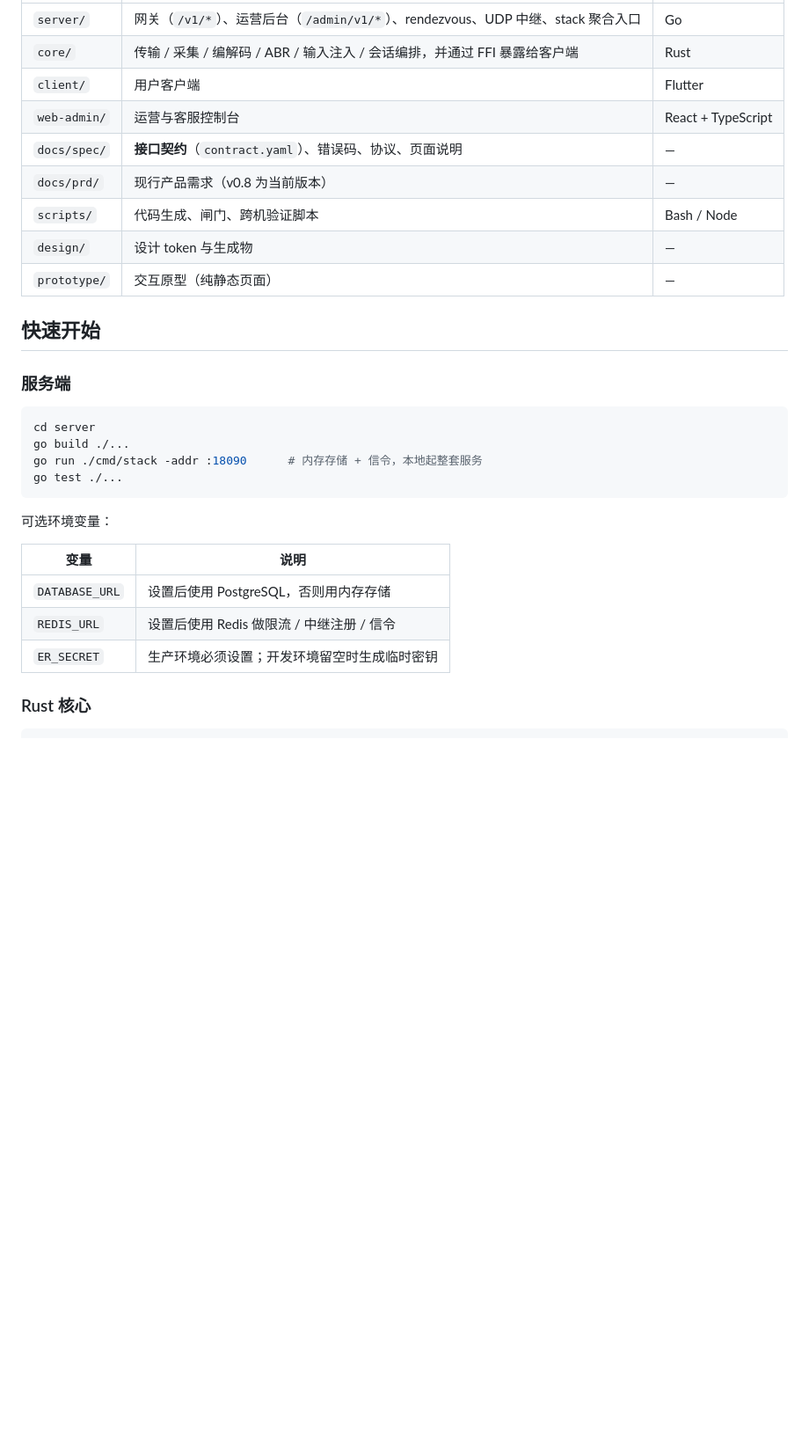
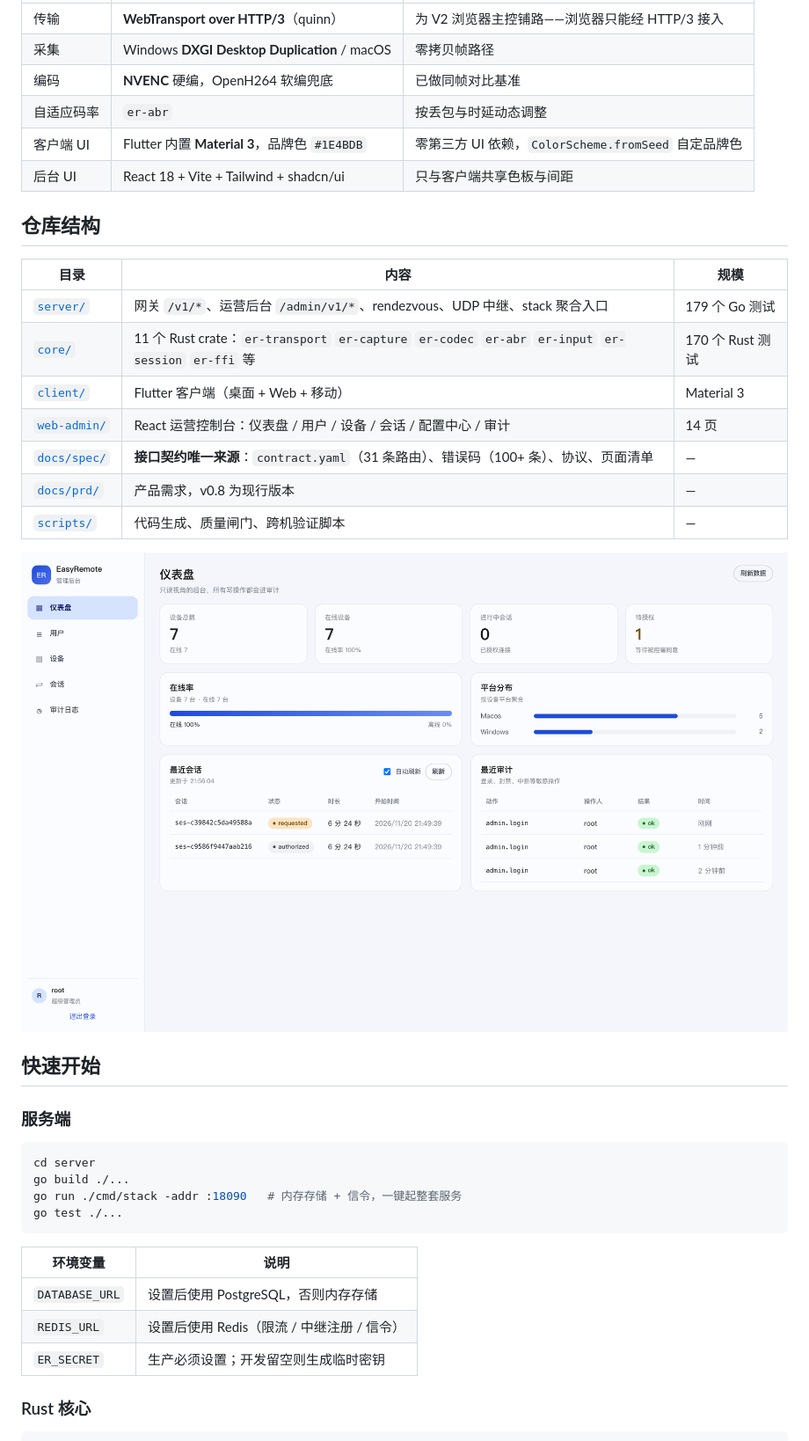
Before and after one commit to ckkkf/EasyRemote, a Markdown page: README.md, the part around one of its changes. Shown at 88% size. Rendered like a GitHub page; pictures changed too: docs/assets/admin-dashboard.png (added); blank space fills up the shorter version.

Commit message:
docs: 完善仓库介绍与配图
- README 重写：产品定位、三条差异化能力、架构图、技术选型表、仓库结构、快速开始、API 概览、开发约定、路线图
- 新增徽章：License / Go / Rust / Flutter / React
- 新增 docs/assets 客户端与后台截图用作门面

````diff
--- a/README.md
+++ b/README.md
@@ -10,13 +50,24 @@
 |---|---|---|
-| `server/` | 网关（`/v1/*`）、运营后台（`/admin/v1/*`）、rendezvous、UDP 中继、stack 聚合入口 | Go |
-| `core/` | 传输 / 采集 / 编解码 / ABR / 输入注入 / 会话编排，并通过 FFI 暴露给客户端 | Rust |
-| `client/` | 用户客户端 | Flutter |
-| `web-admin/` | 运营与客服控制台 | React + TypeScript |
-| `docs/spec/` | **接口契约**（`contract.yaml`）、错误码、协议、页面说明 | — |
-| `docs/prd/` | 现行产品需求（v0.8 为当前版本） | — |
-| `scripts/` | 代码生成、闸门、跨机验证脚本 | Bash / Node |
-| `design/` | 设计 token 与生成物 | — |
-| `prototype/` | 交互原型（纯静态页面） | — |
+| 传输 | **WebTransport over HTTP/3**（quinn） | 为 V2 浏览器主控铺路——浏览器只能经 HTTP/3 接入 |
+| 采集 | Windows **DXGI Desktop Duplication** / macOS | 零拷贝帧路径 |
+| 编码 | **NVENC** 硬编，OpenH264 软编兜底 | 已做同帧对比基准 |
+| 自适应码率 | `er-abr` | 按丢包与时延动态调整 |
+| 客户端 UI | Flutter 内置 **Material 3**，品牌色 `#1E4BDB` | 零第三方 UI 依赖，`ColorScheme.fromSeed` 自定品牌色 |
+| 后台 UI | React 18 + Vite + Tailwind + shadcn/ui | 只与客户端共享色板与间距 |
+
+## 仓库结构
+
+| 目录 | 内容 | 规模 |
+|---|---|---|
+| [`server/`](server/) | 网关 `/v1/*`、运营后台 `/admin/v1/*`、rendezvous、UDP 中继、stack 聚合入口 | 179 个 Go 测试 |
+| [`core/`](core/) | 11 个 Rust crate：`er-transport` `er-capture` `er-codec` `er-abr` `er-input` `er-session` `er-ffi` 等 | 170 个 Rust 测试 |
+| [`client/`](client/) | Flutter 客户端（桌面 + Web + 移动） | Material 3 |
+| [`web-admin/`](web-admin/) | React 运营控制台：仪表盘 / 用户 / 设备 / 会话 / 配置中心 / 审计 | 14 页 |
+| [`docs/spec/`](docs/spec/) | **接口契约唯一来源**：`contract.yaml`（31 条路由）、错误码（100+ 条）、协议、页面清单 | — |
+| [`docs/prd/`](docs/prd/) | 产品需求，v0.8 为现行版本 | — |
+| [`scripts/`](scripts/) | 代码生成、质量闸门、跨机验证脚本 | — |
+
+![运营后台 - 仪表盘](docs/assets/admin-dashboard.png)
 
 ## 快速开始
 
@@ -25,17 +76,15 @@
 ```bash
 cd server
 go build ./...
-go run ./cmd/stack -addr :18090      # 内存存储 + 信令，本地起整套服务
+go run ./cmd/stack -addr :18090   # 内存存储 + 信令，一键起整套服务
 go test ./...
 ```
 
-可选环境变量：
-
-| 变量 | 说明 |
+| 环境变量 | 说明 |
 |---|---|
-| `DATABASE_URL` | 设置后使用 PostgreSQL，否则用内存存储 |
-| `REDIS_URL` | 设置后使用 Redis 做限流 / 中继注册 / 信令 |
-| `ER_SECRET` | 生产环境必须设置；开发环境留空时生成临时密钥 |
+| `DATABASE_URL` | 设置后使用 PostgreSQL，否则内存存储 |
+| `REDIS_URL` | 设置后使用 Redis（限流 / 中继注册 / 信令） |
+| `ER_SECRET` | 生产必须设置；开发留空则生成临时密钥 |
 
 ### Rust 核心
 
````
Also changed, not shown: other parts of README.md (+85 -12 lines), docs/assets/client-devices.png (added).
